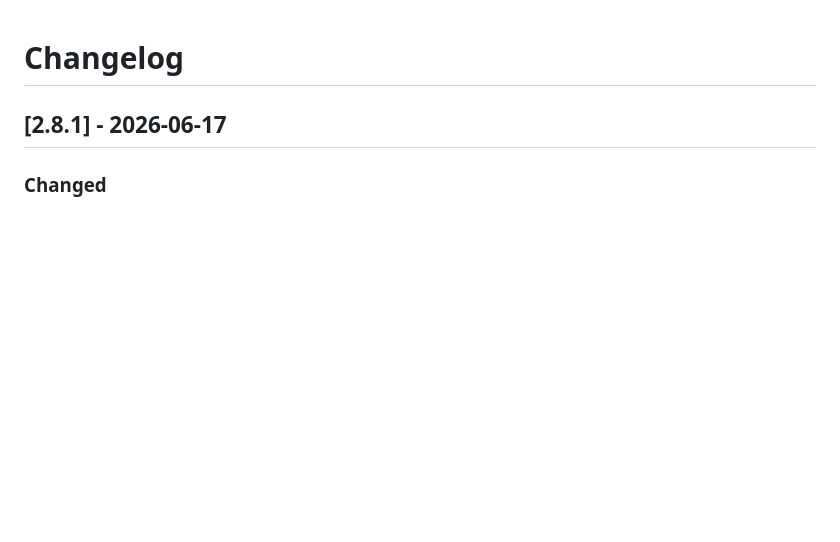
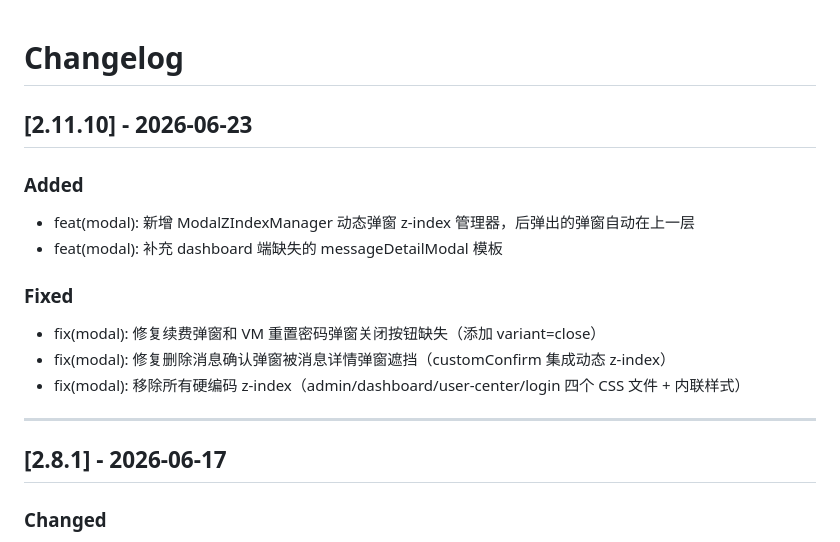
Before and after one commit to 272416939/pve-multi-user-panel, a Markdown page: CHANGELOG.md, the part around the change. Rendered like a GitHub page; blank space fills up the shorter version.

Commit message:
docs(changelog): 更新 v2.11.10 变更日志

```diff
--- a/CHANGELOG.md
+++ b/CHANGELOG.md
@@ -1,4 +1,17 @@
 # Changelog
+
+## [2.11.10] - 2026-06-23
+
+### Added
+- feat(modal): 新增 ModalZIndexManager 动态弹窗 z-index 管理器，后弹出的弹窗自动在上一层
+- feat(modal): 补充 dashboard 端缺失的 messageDetailModal 模板
+
+### Fixed
+- fix(modal): 修复续费弹窗和 VM 重置密码弹窗关闭按钮缺失（添加 variant=close）
+- fix(modal): 修复删除消息确认弹窗被消息详情弹窗遮挡（customConfirm 集成动态 z-index）
+- fix(modal): 移除所有硬编码 z-index（admin/dashboard/user-center/login 四个 CSS 文件 + 内联样式）
+
+---
 
 ## [2.8.1] - 2026-06-17
 
```
